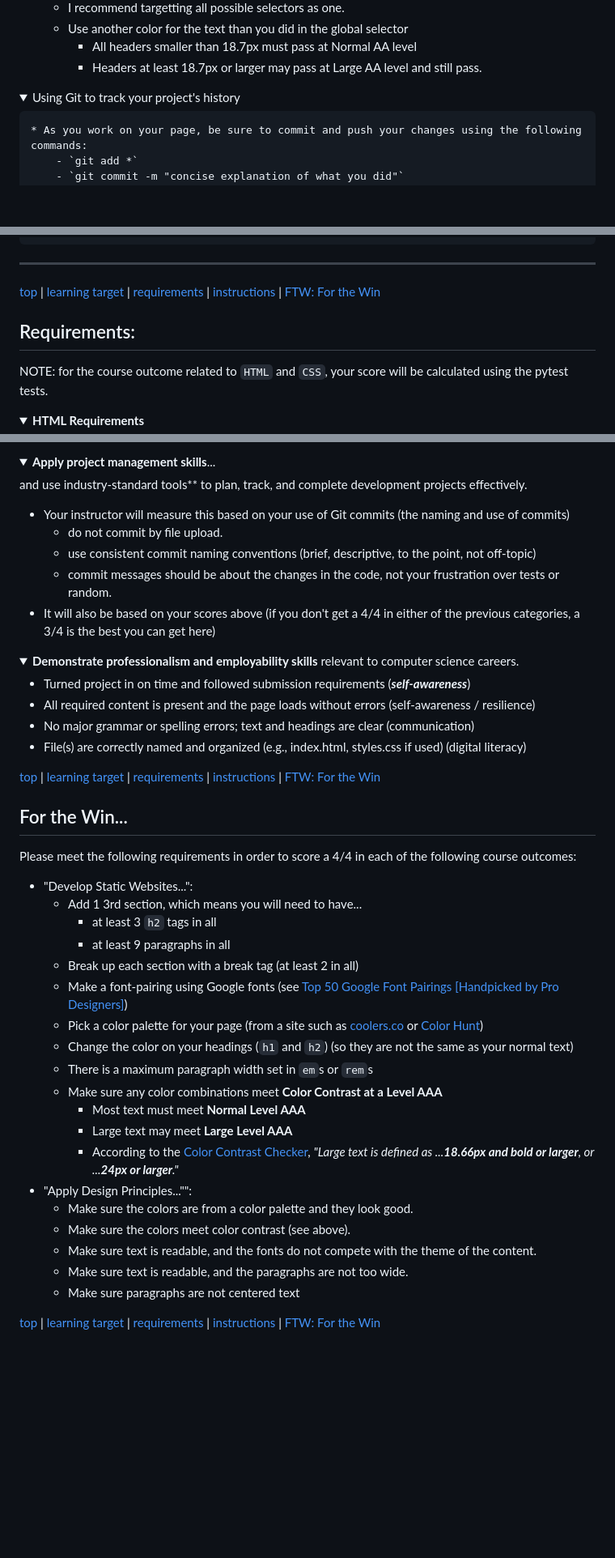
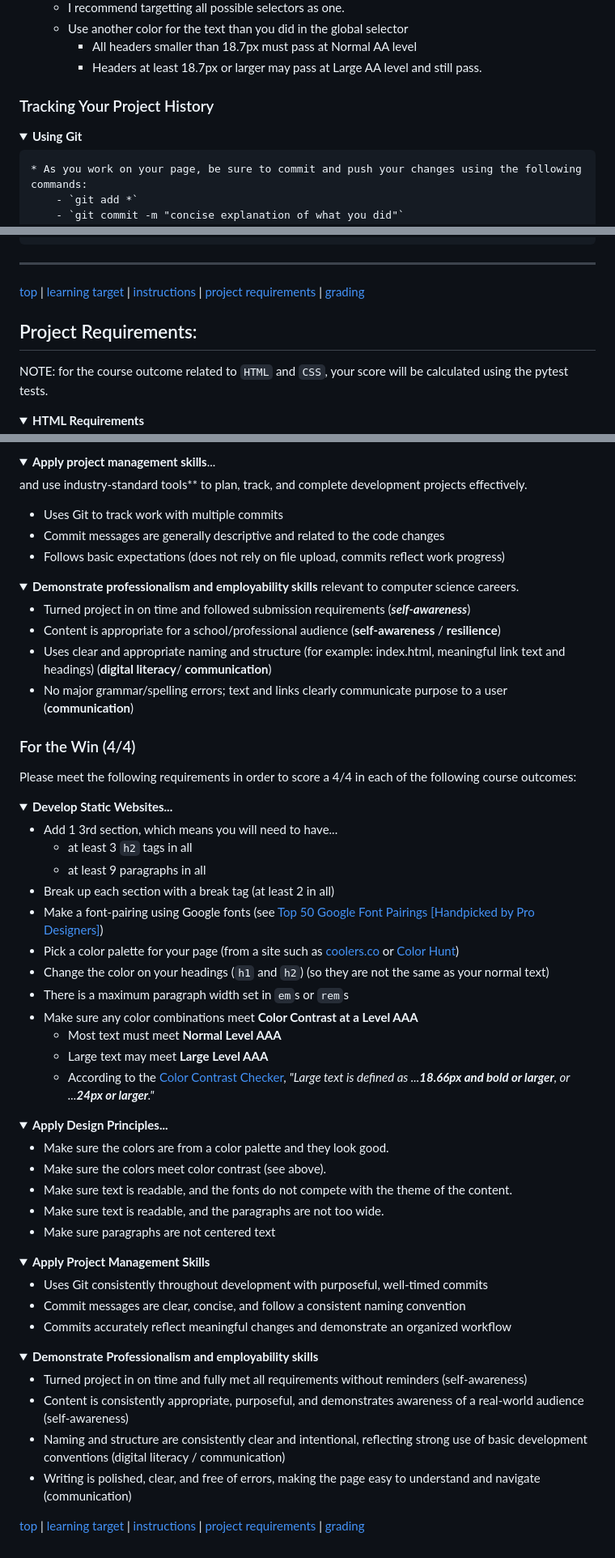
Before and after one commit to CenturyHSTech/Basic-Page, a Markdown page: README.md, 3 parts joined by grey strips. Shown at 81% size. Drawn GitHub-style; folded sections open; blank space fills up the shorter version.

Commit message:
docs: updating README

```diff
--- a/README.md
+++ b/README.md
@@ -89,8 +95,9 @@ Once you have accepted the assignment and have a copy of your repo...
         + Headers at least 18.7px or larger may pass at Large AA level and still pass.
 </details>
 
+### Tracking Your Project History
 <details>
-    <summary>Using Git to track your project's history</summary>
+    <summary><b>Using Git</b></summary>
 
     * As you work on your page, be sure to commit and push your changes using the following commands:
         - `git add *`
@@ -105,9 +112,9 @@ Once you have accepted the assignment and have a copy of your repo...
 </details>
 
 ---------
-[top](#basic-page-project) | [learning target](#learning-target) | [requirements](#requirements) | [instructions](#instructions) | [FTW: For the Win](#for-the-win)
+[top](#basic-page-project) | [learning target](#learning-target) | [instructions](#instructions) | [project requirements](#project-requirements) | [grading](#grading)
 
-## Requirements:
+## Project Requirements:
 NOTE: for the course outcome related to `HTML` and `CSS`, your score will be calculated using the pytest tests.
 <details>
 <summary><b>HTML Requirements</b></summary>
@@ -177,46 +188,66 @@ These tests will be measured by your instructor using the [design requirements g
 <details><summary><b>Apply project management skills</b>...</summary>
 
 and use industry-standard tools** to plan, track, and complete development projects effectively.
-* Your instructor will measure this based on your use of Git commits (the naming and use of commits)
-    - do not commit by file upload.
-    - use consistent commit naming conventions (brief, descriptive, to the point, not off-topic)
-    - commit messages should be about the changes in the code, not your frustration over tests or random.
-* It will also be based on your scores above (if you don't get a 4/4 in either of the previous categories, a 3/4 is the best you can get here)
+* Uses Git to track work with multiple commits
+* Commit messages are generally descriptive and related to the code changes
+* Follows basic expectations (does not rely on file upload, commits reflect work progress)
 </details>
 
 <details>
 <summary><b>Demonstrate professionalism and employability skills</b> relevant to computer science careers.</summary>
 
 * Turned project in on time and followed submission requirements (***self-awareness***)
-* All required content is present and the page loads without errors (self-awareness / resilience)
-* No major grammar or spelling errors; text and headings are clear (communication)
-* File(s) are correctly named and organized (e.g., index.html, styles.css if used) (digital literacy)
+* Content is appropriate for a school/professional audience (**self-awareness** / **resilience**)
+* Uses clear and appropriate naming and structure (for example: index.html, meaningful link text and headings) (**digital literacy**/ **communication**)
+* No major grammar/spelling errors; text and links clearly communicate purpose to a user (**communication**)
 
 </details>
 
+### For the Win (4/4)
+Please meet the following requirements in order to score a 4/4 in each of the following course outcomes:
 
-[top](#basic-page-project) | [learning target](#learning-target) | [requirements](#requirements) | [instructions](#instructions) | [FTW: For the Win](#for-the-win)
+<details>
+<summary><b>Develop Static Websites...</b></summary>
 
-## For the Win...
-Please meet the following requirements in order to score a 4/4 in each of the following course outcomes:
-* "Develop Static Websites...":
-    - Add 1 3rd section, which means you will need to have...
-        + at least 3 `h2` tags in all
-        + at least 9 paragraphs in all
-    - Break up each section with a break tag (at least 2 in all)
-    - Make a font-pairing using Google fonts (see [Top 50 Google Font Pairings [Handpicked by Pro Designers]](https://www.pagecloud.com/blog/best-google-fonts-pairings))
-    - Pick a color palette for your page (from a site such as [coolers.co](https://coolors.co/) or  [Color Hunt](https://colorhunt.co/))
-    - Change the color on your headings (`h1` and `h2`) (so they are not the same as your normal text)
-    - There is a maximum paragraph width set in `em`s or `rem`s
-    - Make sure any color combinations meet **Color Contrast at a Level AAA**
-        + Most text must meet **Normal Level AAA**
-        + Large text may meet **Large Level AAA**
-        + According to the [Color Contrast Checker](), *"Large text is defined as ...**18.66px and bold or larger**, or ...**24px or larger**."*
-* "Apply Design Principles..."":
-    - Make sure the colors are from a color palette and they look good.
-    - Make sure the colors meet color contrast (see above).
-    - Make sure text is readable, and the fonts do not compete with the theme of the content.
-    - Make sure text is readable, and the paragraphs are not too wide.
-    - Make sure paragraphs are not centered text
 
-[top](#basic-page-project) | [learning target](#learning-target) | [requirements](#requirements) | [instructions](#instructions) | [FTW: For the Win](#for-the-win)
+* Add 1 3rd section, which means you will need to have...
+    - at least 3 `h2` tags in all
+    - at least 9 paragraphs in all
+* Break up each section with a break tag (at least 2 in all)
+* Make a font-pairing using Google fonts (see [Top 50 Google Font Pairings [Handpicked by Pro Designers]](https://www.pagecloud.com/blog/best-google-fonts-pairings))
+* Pick a color palette for your page (from a site such as [coolers.co](https://coolors.co/) or  [Color Hunt](https://colorhunt.co/))
+* Change the color on your headings (`h1` and `h2`) (so they are not the same as your normal text)
+* There is a maximum paragraph width set in `em`s or `rem`s
+* Make sure any color combinations meet **Color Contrast at a Level AAA**
+    - Most text must meet **Normal Level AAA**
+    - Large text may meet **Large Level AAA**
+    - According to the [Color Contrast Checker](), *"Large text is defined as ...**18.66px and bold or larger**, or ...**24px or larger**."*
+</details>
+
+<details>
+<summary><b>Apply Design Principles...</b></summary>
+
+* Make sure the colors are from a color palette and they look good.
+* Make sure the colors meet color contrast (see above).
+* Make sure text is readable, and the fonts do not compete with the theme of the content.
+* Make sure text is readable, and the paragraphs are not too wide.
+* Make sure paragraphs are not centered text
+</details>
+<details>
+<summary><b>Apply Project Management Skills</b></summary>
+
+* Uses Git consistently throughout development with purposeful, well-timed commits
+* Commit messages are clear, concise, and follow a consistent naming convention
+* Commits accurately reflect meaningful changes and demonstrate an organized workflow
+</details>
+
+<details>
+<summary><b>Demonstrate Professionalism and employability skills</b></summary>
+
+* Turned project in on time and fully met all requirements without reminders (self-awareness)
+* Content is consistently appropriate, purposeful, and demonstrates awareness of a real-world audience (self-awareness)
+* Naming and structure are consistently clear and intentional, reflecting strong use of basic development conventions (digital literacy / communication)
+* Writing is polished, clear, and free of errors, making the page easy to understand and navigate (communication)
+</details>
+
+[top](#basic-page-project) | [learning target](#learning-target) | [instructions](#instructions) | [project requirements](#project-requirements) | [grading](#grading)
```
Also changed, not shown: other parts of README.md (+16 -6 lines).
